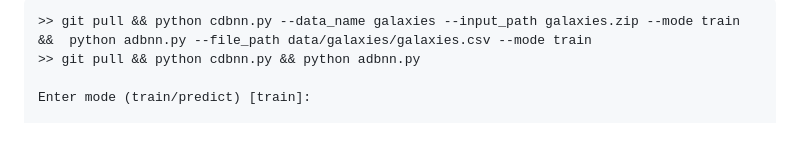
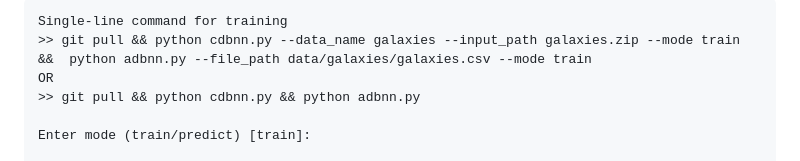
Before and after one commit to sajeethphilip/IDBNN, a Markdown page: RingGalaxyExample.md, the part around the change. GitHub-like rendering; blank space fills up the shorter version.

````diff
--- a/RingGalaxyExample.md
+++ b/RingGalaxyExample.md
@@ -1,5 +1,7 @@
 ```
+Single-line command for training
 >> git pull && python cdbnn.py --data_name galaxies --input_path galaxies.zip --mode train &&  python adbnn.py --file_path data/galaxies/galaxies.csv --mode train
+OR
 >> git pull && python cdbnn.py && python adbnn.py
 
 Enter mode (train/predict) [train]:
````
